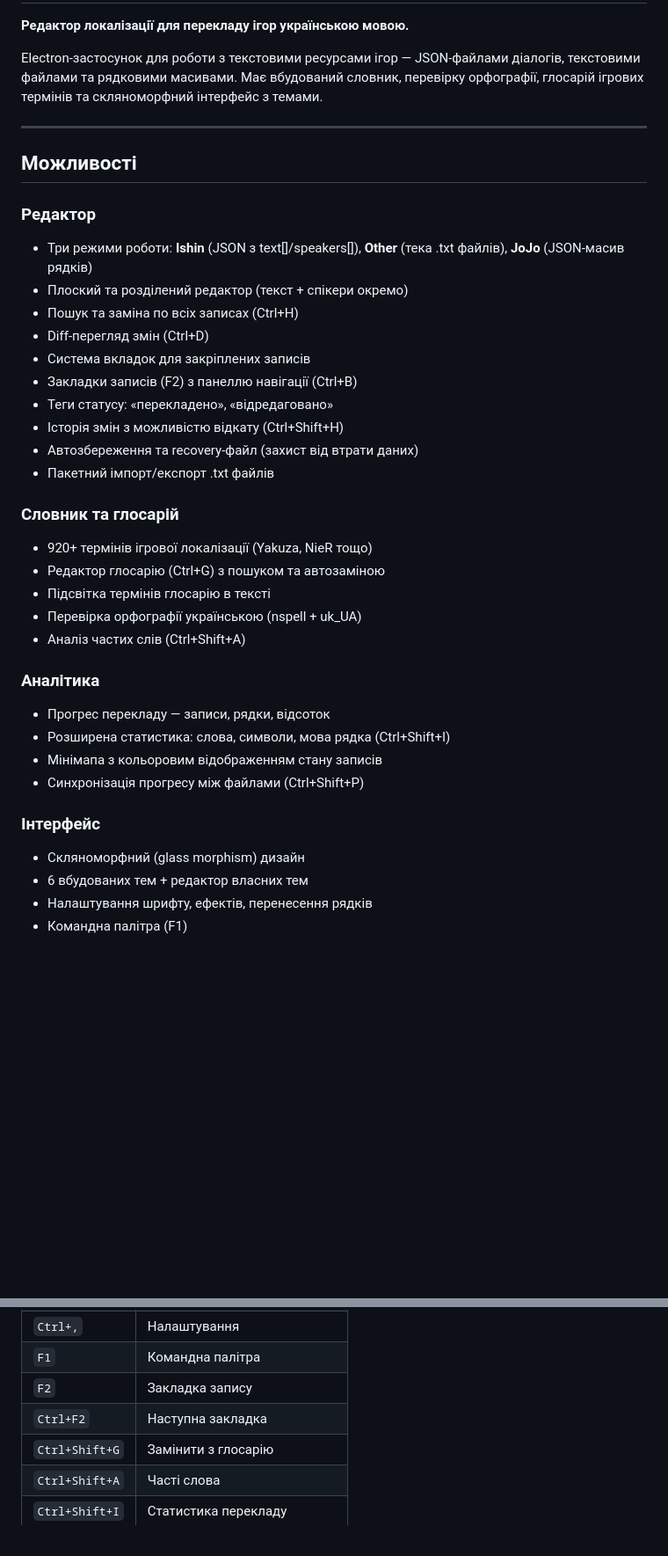
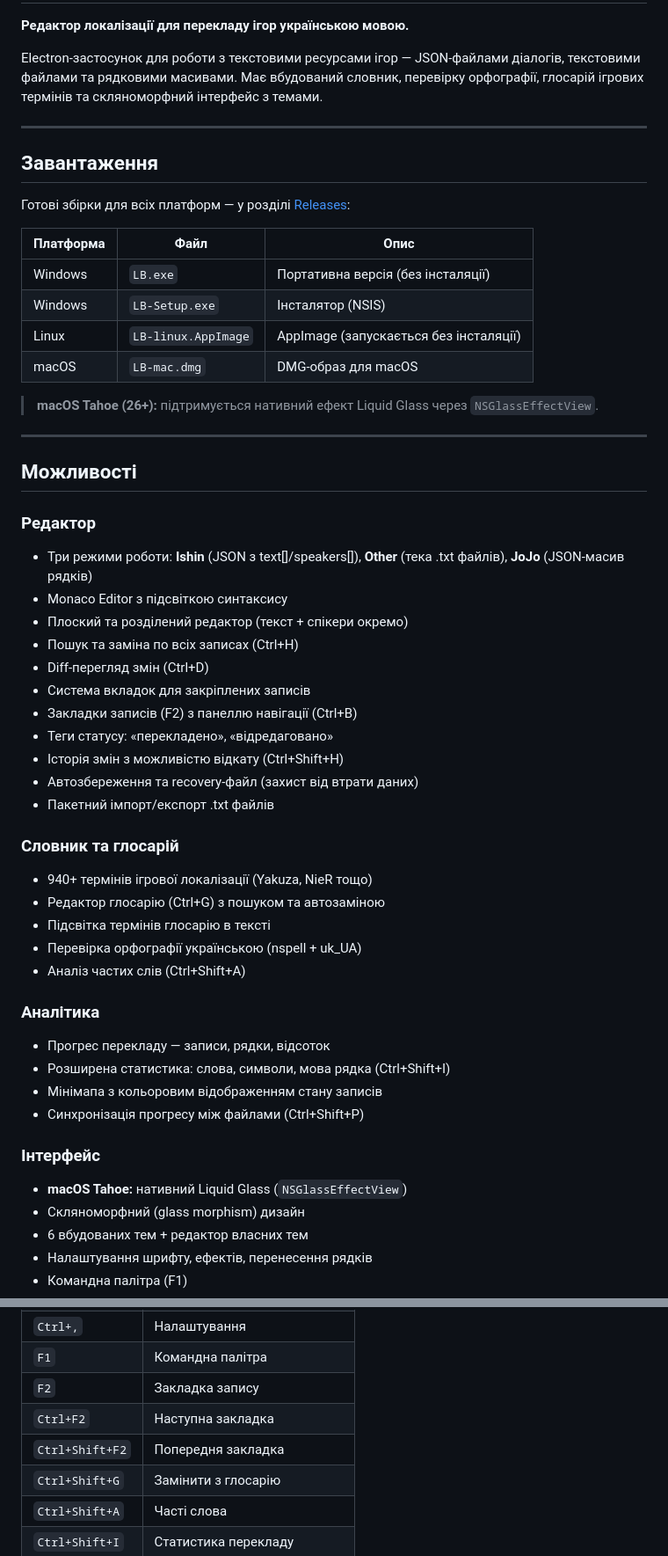
Before and after one commit to LittleBitUA/LBEditor, a Markdown page: README.md, 2 parts joined by grey strips. Shown at 88% size. Rendered like a GitHub page; blank space fills up the shorter version.

```diff
--- a/README.md
+++ b/README.md
@@ -6,10 +6,26 @@ Electron-застосунок для роботи з текстовими рес
 
 ---
 
+## Завантаження
+
+Готові збірки для всіх платформ — у розділі [Releases](https://github.com/LittleBitUA/LBEditor/releases/latest):
+
+| Платформа | Файл | Опис |
+|-----------|------|------|
+| Windows | `LB.exe` | Портативна версія (без інсталяції) |
+| Windows | `LB-Setup.exe` | Інсталятор (NSIS) |
+| Linux | `LB-linux.AppImage` | AppImage (запускається без інсталяції) |
+| macOS | `LB-mac.dmg` | DMG-образ для macOS |
+
+> **macOS Tahoe (26+):** підтримується нативний ефект Liquid Glass через `NSGlassEffectView`.
+
+---
+
 ## Можливості
 
 ### Редактор
 - Три режими роботи: **Ishin** (JSON з text[]/speakers[]), **Other** (тека .txt файлів), **JoJo** (JSON-масив рядків)
+- Monaco Editor з підсвіткою синтаксису
 - Плоский та розділений редактор (текст + спікери окремо)
 - Пошук та заміна по всіх записах (Ctrl+H)
 - Diff-перегляд змін (Ctrl+D)
@@ -21,7 +37,7 @@ Electron-застосунок для роботи з текстовими рес
 - Пакетний імпорт/експорт .txt файлів
 
 ### Словник та глосарій
-- 920+ термінів ігрової локалізації (Yakuza, NieR тощо)
+- 940+ термінів ігрової локалізації (Yakuza, NieR тощо)
 - Редактор глосарію (Ctrl+G) з пошуком та автозаміною
 - Підсвітка термінів глосарію в тексті
 - Перевірка орфографії українською (nspell + uk_UA)
@@ -34,6 +50,7 @@ Electron-застосунок для роботи з текстовими рес
 - Синхронізація прогресу між файлами (Ctrl+Shift+P)
 
 ### Інтерфейс
+- **macOS Tahoe:** нативний Liquid Glass (`NSGlassEffectView`)
 - Скляноморфний (glass morphism) дизайн
 - 6 вбудованих тем + редактор власних тем
 - Налаштування шрифту, ефектів, перенесення рядків
@@ -136,6 +174,7 @@ LBEditor/
 | `F1` | Командна палітра |
 | `F2` | Закладка запису |
 | `Ctrl+F2` | Наступна закладка |
+| `Ctrl+Shift+F2` | Попередня закладка |
 | `Ctrl+Shift+G` | Замінити з глосарію |
 | `Ctrl+Shift+A` | Часті слова |
 | `Ctrl+Shift+I` | Статистика перекладу |
```
Also changed, not shown: other parts of README.md (+41 -18 lines).
